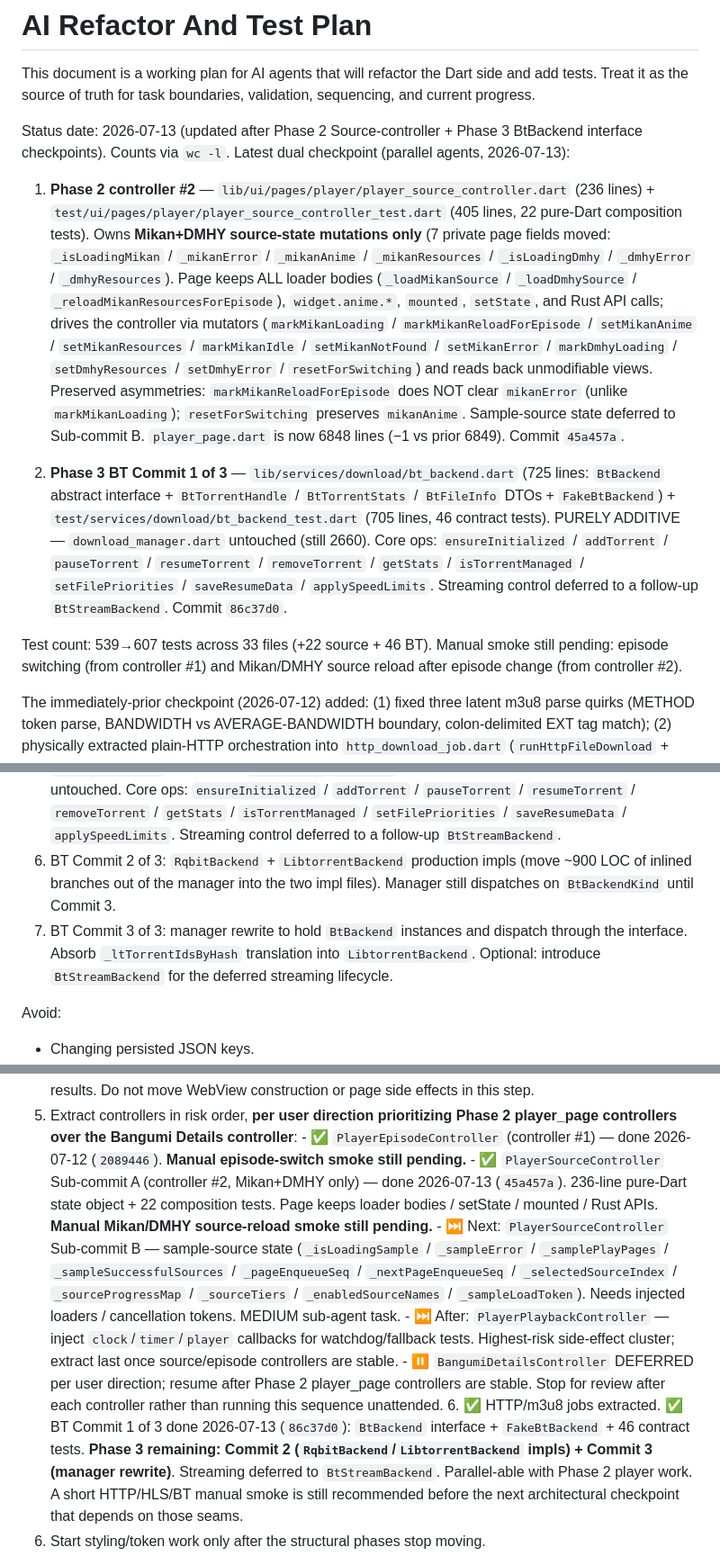
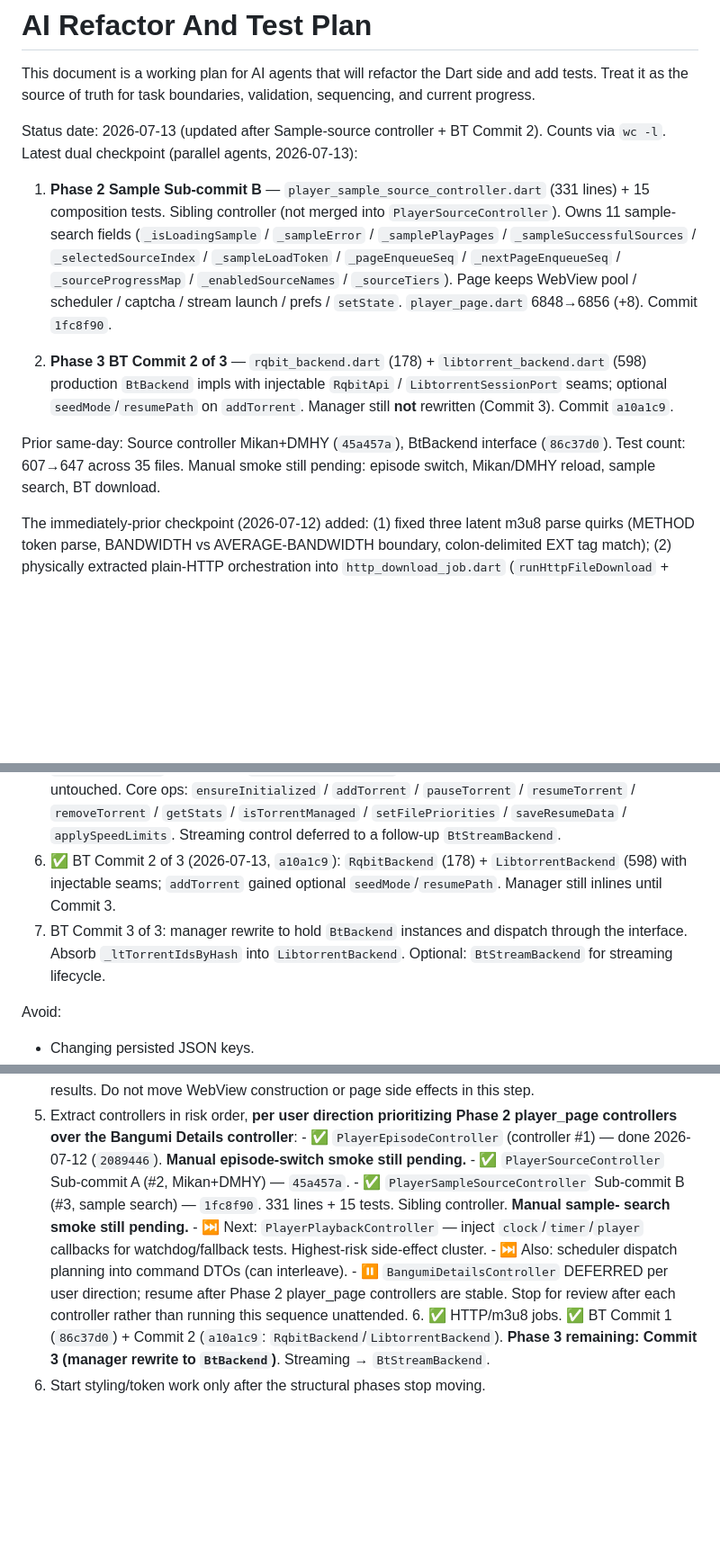
Before and after one commit to Edicl-514/mikan_player, a Markdown page: docs/ai_refactor_test_plan.md, 3 parts joined by grey strips. Shown at 90% size. Rendered like a GitHub page; blank space fills up the shorter version.

Commit message:
docs: record sample-source controller + BT backend impls checkpoints

```diff
--- a/docs/ai_refactor_test_plan.md
+++ b/docs/ai_refactor_test_plan.md
@@ -4,41 +4,28 @@ This document is a working plan for AI agents that will refactor the Dart side
 and add tests. Treat it as the source of truth for task boundaries, validation,
 sequencing, and current progress.
 
-Status date: 2026-07-13 (updated after Phase 2 Source-controller + Phase 3
-BtBackend interface checkpoints). Counts via `wc -l`. Latest dual checkpoint
-(parallel agents, 2026-07-13):
+Status date: 2026-07-13 (updated after Sample-source controller + BT Commit 2).
+Counts via `wc -l`. Latest dual checkpoint (parallel agents, 2026-07-13):
 
-1. **Phase 2 controller #2** — `lib/ui/pages/player/player_source_controller.dart`
-   (236 lines) + `test/ui/pages/player/player_source_controller_test.dart`
-   (405 lines, 22 pure-Dart composition tests). Owns **Mikan+DMHY source-state
-   mutations only** (7 private page fields moved:
-   `_isLoadingMikan` / `_mikanError` / `_mikanAnime` / `_mikanResources` /
-   `_isLoadingDmhy` / `_dmhyError` / `_dmhyResources`). Page keeps ALL loader
-   bodies (`_loadMikanSource` / `_loadDmhySource` /
-   `_reloadMikanResourcesForEpisode`), `widget.anime.*`, `mounted`,
-   `setState`, and Rust API calls; drives the controller via mutators
-   (`markMikanLoading` / `markMikanReloadForEpisode` / `setMikanAnime` /
-   `setMikanResources` / `markMikanIdle` / `setMikanNotFound` / `setMikanError`
-   / `markDmhyLoading` / `setDmhyResources` / `setDmhyError` /
-   `resetForSwitching`) and reads back unmodifiable views. Preserved
-   asymmetries: `markMikanReloadForEpisode` does NOT clear `mikanError`
-   (unlike `markMikanLoading`); `resetForSwitching` preserves `mikanAnime`.
-   Sample-source state deferred to Sub-commit B. `player_page.dart` is now
-   6848 lines (−1 vs prior 6849). Commit `45a457a`.
+1. **Phase 2 Sample Sub-commit B** — `player_sample_source_controller.dart`
+   (331 lines) + 15 composition tests. Sibling controller (not merged into
+   `PlayerSourceController`). Owns 11 sample-search fields
+   (`_isLoadingSample` / `_sampleError` / `_samplePlayPages` /
+   `_sampleSuccessfulSources` / `_selectedSourceIndex` / `_sampleLoadToken` /
+   `_pageEnqueueSeq` / `_nextPageEnqueueSeq` / `_sourceProgressMap` /
+   `_enabledSourceNames` / `_sourceTiers`). Page keeps WebView pool /
+   scheduler / captcha / stream launch / prefs / `setState`.
+   `player_page.dart` 6848→6856 (+8). Commit `1fc8f90`.
 
-2. **Phase 3 BT Commit 1 of 3** — `lib/services/download/bt_backend.dart`
-   (725 lines: `BtBackend` abstract interface + `BtTorrentHandle` /
-   `BtTorrentStats` / `BtFileInfo` DTOs + `FakeBtBackend`) +
-   `test/services/download/bt_backend_test.dart` (705 lines, 46 contract
-   tests). PURELY ADDITIVE — `download_manager.dart` untouched (still 2660).
-   Core ops: `ensureInitialized` / `addTorrent` / `pauseTorrent` /
-   `resumeTorrent` / `removeTorrent` / `getStats` / `isTorrentManaged` /
-   `setFilePriorities` / `saveResumeData` / `applySpeedLimits`. Streaming
-   control deferred to a follow-up `BtStreamBackend`. Commit `86c37d0`.
+2. **Phase 3 BT Commit 2 of 3** — `rqbit_backend.dart` (178) +
+   `libtorrent_backend.dart` (598) production `BtBackend` impls with
+   injectable `RqbitApi` / `LibtorrentSessionPort` seams; optional
+   `seedMode`/`resumePath` on `addTorrent`. Manager still **not** rewritten
+   (Commit 3). Commit `a10a1c9`.
 
-Test count: 539→607 tests across 33 files (+22 source + 46 BT). Manual smoke
-still pending: episode switching (from controller #1) and Mikan/DMHY source
-reload after episode change (from controller #2).
+Prior same-day: Source controller Mikan+DMHY (`45a457a`), BtBackend interface
+(`86c37d0`). Test count: 607→647 across 35 files. Manual smoke still pending:
+episode switch, Mikan/DMHY reload, sample search, BT download.
 
 The immediately-prior checkpoint (2026-07-12) added: (1) fixed three latent
 m3u8 parse quirks (METHOD token parse, BANDWIDTH vs AVERAGE-BANDWIDTH boundary,
@@ -667,13 +654,12 @@ Revised immediate order:
      `resumeTorrent` / `removeTorrent` / `getStats` / `isTorrentManaged` /
      `setFilePriorities` / `saveResumeData` / `applySpeedLimits`. Streaming
      control deferred to a follow-up `BtStreamBackend`.
-  6. BT Commit 2 of 3: `RqbitBackend` + `LibtorrentBackend` production impls
-     (move ~900 LOC of inlined branches out of the manager into the two
-     impl files). Manager still dispatches on `BtBackendKind` until Commit 3.
+  6. ✅ BT Commit 2 of 3 (2026-07-13, `a10a1c9`): `RqbitBackend` (178) +
+     `LibtorrentBackend` (598) with injectable seams; `addTorrent` gained
+     optional `seedMode`/`resumePath`. Manager still inlines until Commit 3.
   7. BT Commit 3 of 3: manager rewrite to hold `BtBackend` instances and
-     dispatch through the interface. Absorb `_ltTorrentIdsByHash` translation
-     into `LibtorrentBackend`. Optional: introduce `BtStreamBackend` for the
-     deferred streaming lifecycle.
+     dispatch through the interface. Absorb `_ltTorrentIdsByHash` into
+     `LibtorrentBackend`. Optional: `BtStreamBackend` for streaming lifecycle.
 
 Avoid:
 
@@ -1094,30 +1087,20 @@ containment and empty-parent cleanup of literal-backslash siblings.
     player_page controllers over the Bangumi Details controller**:
     - ✅ `PlayerEpisodeController` (controller #1) — done 2026-07-12
       (`2089446`). **Manual episode-switch smoke still pending.**
-    - ✅ `PlayerSourceController` Sub-commit A (controller #2, Mikan+DMHY
-      only) — done 2026-07-13 (`45a457a`). 236-line pure-Dart state object +
-      22 composition tests. Page keeps loader bodies / setState / mounted /
-      Rust APIs. **Manual Mikan/DMHY source-reload smoke still pending.**
-    - ⏭ Next: `PlayerSourceController` Sub-commit B — sample-source state
-      (`_isLoadingSample` / `_sampleError` / `_samplePlayPages` /
-      `_sampleSuccessfulSources` / `_pageEnqueueSeq` / `_nextPageEnqueueSeq` /
-      `_selectedSourceIndex` / `_sourceProgressMap` / `_sourceTiers` /
-      `_enabledSourceNames` / `_sampleLoadToken`). Needs injected loaders /
-      cancellation tokens. MEDIUM sub-agent task.
-    - ⏭ After: `PlayerPlaybackController` — inject `clock`/`timer`/`player`
-      callbacks for watchdog/fallback tests. Highest-risk side-effect cluster;
-      extract last once source/episode controllers are stable.
+    - ✅ `PlayerSourceController` Sub-commit A (#2, Mikan+DMHY) — `45a457a`.
+    - ✅ `PlayerSampleSourceController` Sub-commit B (#3, sample search) —
+      `1fc8f90`. 331 lines + 15 tests. Sibling controller. **Manual sample-
+      search smoke still pending.**
+    - ⏭ Next: `PlayerPlaybackController` — inject `clock`/`timer`/`player`
+      callbacks for watchdog/fallback tests. Highest-risk side-effect cluster.
+    - ⏭ Also: scheduler dispatch planning into command DTOs (can interleave).
     - ⏸ `BangumiDetailsController` DEFERRED per user direction; resume after
       Phase 2 player_page controllers are stable.
     Stop for review after each controller rather than running this sequence
     unattended.
-    6. ✅ HTTP/m3u8 jobs extracted. ✅ BT Commit 1 of 3 done 2026-07-13
-       (`86c37d0`): `BtBackend` interface + `FakeBtBackend` + 46 contract
-       tests. **Phase 3 remaining: Commit 2 (`RqbitBackend`/`LibtorrentBackend`
-       impls) + Commit 3 (manager rewrite)**. Streaming deferred to
-       `BtStreamBackend`. Parallel-able with Phase 2 player work. A short
-       HTTP/HLS/BT manual smoke is still recommended before the next
-       architectural checkpoint that depends on those seams.
+    6. ✅ HTTP/m3u8 jobs. ✅ BT Commit 1 (`86c37d0`) + Commit 2 (`a10a1c9`:
+       `RqbitBackend`/`LibtorrentBackend`). **Phase 3 remaining: Commit 3
+       (manager rewrite to `BtBackend`)**. Streaming → `BtStreamBackend`.
    7. Start styling/token work only after the structural phases stop moving.
 
 Use a new branch/checkpoint for each architectural stage. Do not measure
```
Also changed, not shown: other parts of docs/ai_refactor_test_plan.md (+16 -9 lines).
